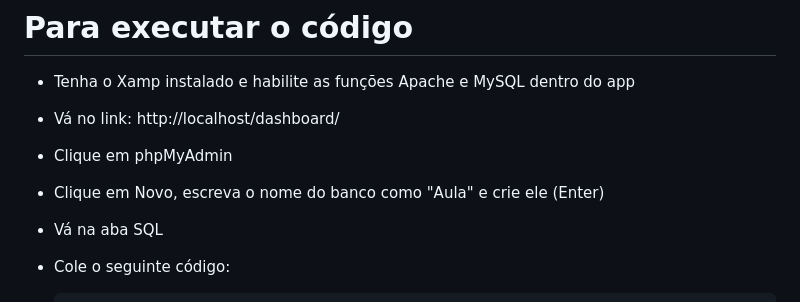
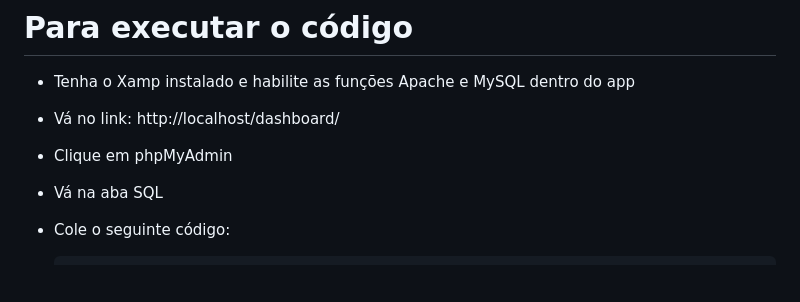
Before and after one commit to LorenaDaumann/SistemadeVendas-Bolos-Boleiros, a Markdown page: README.md, the part around the change. Rendered like a GitHub page; blank space fills up the shorter version.

Commit message:
Update README to remove database creation steps
Removed instructions for creating a new database in phpMyAdmin.

```diff
--- a/README.md
+++ b/README.md
@@ -35,7 +35,6 @@
 
 - Vá no link: http://localhost/dashboard/
 - Clique em phpMyAdmin
-- Clique em Novo, escreva o nome do banco como "Aula" e crie ele (Enter)
 - Vá na aba SQL
 - Cole o seguinte código:
 
```
